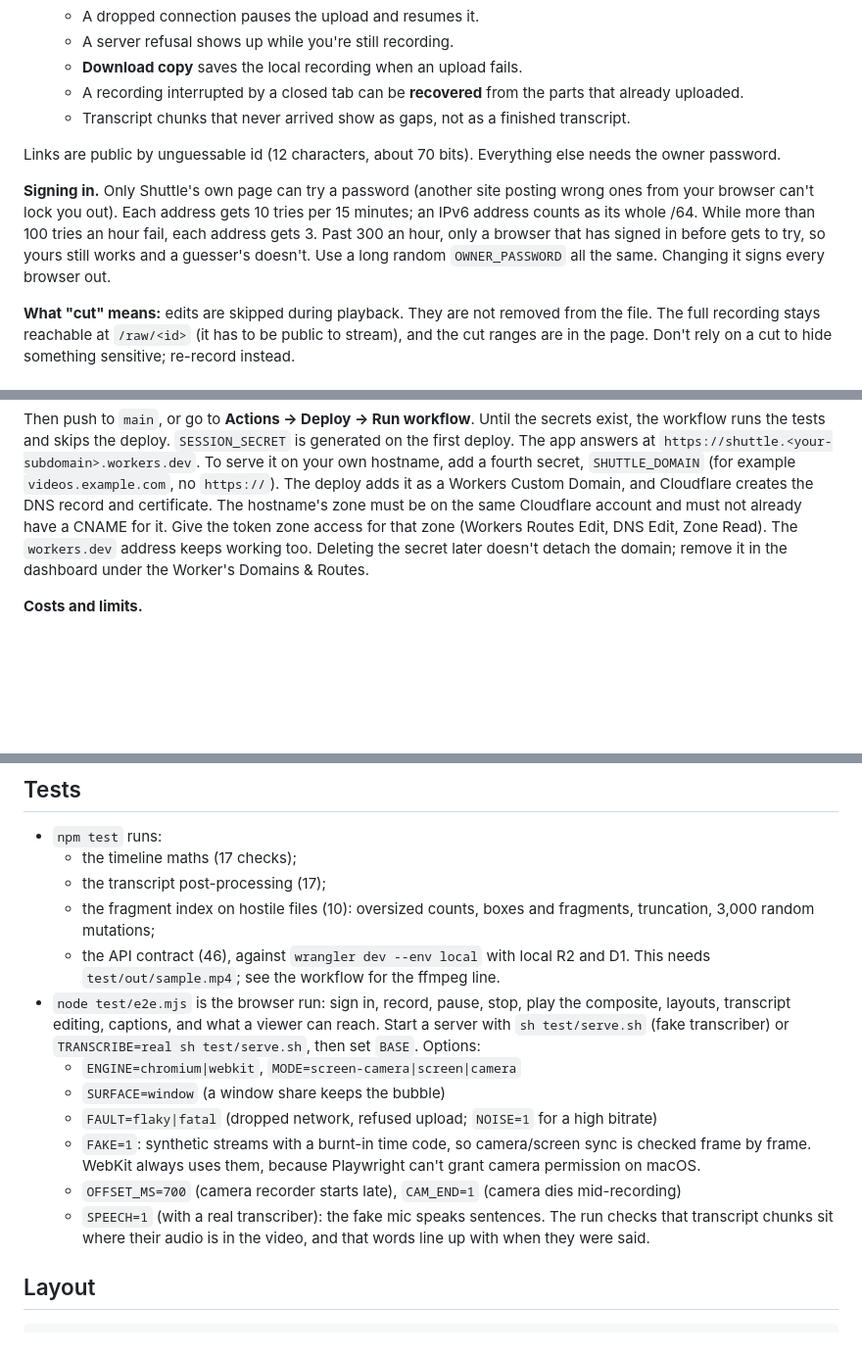
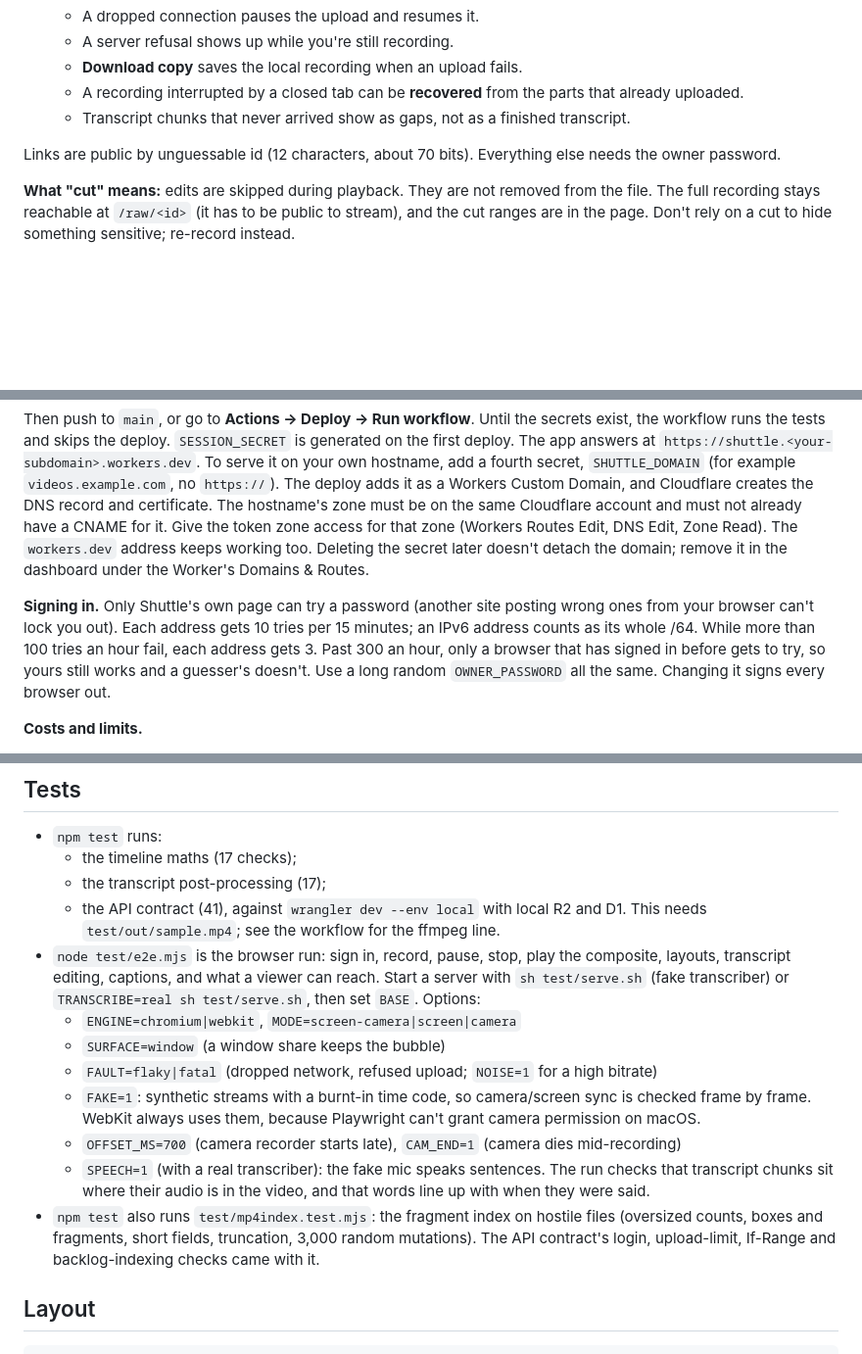
Before and after one commit to morehavoc/shuttle, a Markdown page: README.md, 3 parts joined by grey strips. Shown at 98% size. GitHub-like rendering; blank space fills up the shorter version.

Commit message:
README: sign-in notes and the new test suite where they don't collide with the trim PR
Co-Authored-By: Claude Opus 5.5 <noreply@anthropic.com>

```diff
--- a/README.md
+++ b/README.md
@@ -29,8 +29,6 @@ Record your screen and camera, get a link. Styled after christophermoravec.com (
 
 Links are public by unguessable id (12 characters, about 70 bits). Everything else needs the owner password.
 
-**Signing in.** Only Shuttle's own page can try a password (another site posting wrong ones from your browser can't lock you out). Each address gets 10 tries per 15 minutes; an IPv6 address counts as its whole /64. While more than 100 tries an hour fail, each address gets 3. Past 300 an hour, only a browser that has signed in before gets to try, so yours still works and a guesser's doesn't. Use a long random `OWNER_PASSWORD` all the same. Changing it signs every browser out.
-
 **What "cut" means:** edits are skipped during playback. They are not removed from the file. The full recording stays reachable at `/raw/<id>` (it has to be public to stream), and the cut ranges are in the page. Don't rely on a cut to hide something sensitive; re-record instead.
 
 ## Deploy
@@ -45,6 +43,8 @@ Deploys run only through GitHub Actions (`.github/workflows/deploy.yml`). The wo
 | `SHUTTLE_DOMAIN` | Optional. A hostname like `videos.example.com` (see below) |
 
 Then push to `main`, or go to **Actions → Deploy → Run workflow**. Until the secrets exist, the workflow runs the tests and skips the deploy. `SESSION_SECRET` is generated on the first deploy. The app answers at `https://shuttle.<your-subdomain>.workers.dev`. To serve it on your own hostname, add a fourth secret, `SHUTTLE_DOMAIN` (for example `videos.example.com`, no `https://`). The deploy adds it as a Workers Custom Domain, and Cloudflare creates the DNS record and certificate. The hostname's zone must be on the same Cloudflare account and must not already have a CNAME for it. Give the token zone access for that zone (Workers Routes Edit, DNS Edit, Zone Read). The `workers.dev` address keeps working too. Deleting the secret later doesn't detach the domain; remove it in the dashboard under the Worker's Domains & Routes.
+
+**Signing in.** Only Shuttle's own page can try a password (another site posting wrong ones from your browser can't lock you out). Each address gets 10 tries per 15 minutes; an IPv6 address counts as its whole /64. While more than 100 tries an hour fail, each address gets 3. Past 300 an hour, only a browser that has signed in before gets to try, so yours still works and a guesser's doesn't. Use a long random `OWNER_PASSWORD` all the same. Changing it signs every browser out.
 
 **Costs and limits.**
 - R2 gives 10 GB free, about 6 hours of 1080p screen recording at 3.5 Mbps; the camera file adds about a third. Egress is free.
@@ -66,8 +66,7 @@ npm run dev                                       # migrations + wrangler dev --
 - `npm test` runs:
   - the timeline maths (17 checks);
   - the transcript post-processing (17);
-  - the fragment index on hostile files (10): oversized counts, boxes and fragments, truncation, 3,000 random mutations;
-  - the API contract (46), against `wrangler dev --env local` with local R2 and D1. This needs `test/out/sample.mp4`; see the workflow for the ffmpeg line.
+  - the API contract (41), against `wrangler dev --env local` with local R2 and D1. This needs `test/out/sample.mp4`; see the workflow for the ffmpeg line.
 - `node test/e2e.mjs` is the browser run: sign in, record, pause, stop, play the composite, layouts, transcript editing, captions, and what a viewer can reach. Start a server with `sh test/serve.sh` (fake transcriber) or `TRANSCRIBE=real sh test/serve.sh`, then set `BASE`. Options:
   - `ENGINE=chromium|webkit`, `MODE=screen-camera|screen|camera`
   - `SURFACE=window` (a window share keeps the bubble)
@@ -75,6 +74,7 @@ npm run dev                                       # migrations + wrangler dev --
   - `FAKE=1`: synthetic streams with a burnt-in time code, so camera/screen sync is checked frame by frame. WebKit always uses them, because Playwright can't grant camera permission on macOS.
   - `OFFSET_MS=700` (camera recorder starts late), `CAM_END=1` (camera dies mid-recording)
   - `SPEECH=1` (with a real transcriber): the fake mic speaks sentences. The run checks that transcript chunks sit where their audio is in the video, and that words line up with when they were said.
+- `npm test` also runs `test/mp4index.test.mjs`: the fragment index on hostile files (oversized counts, boxes and fragments, short fields, truncation, 3,000 random mutations). The API contract's login, upload-limit, If-Range and backlog-indexing checks came with it.
 
 ## Layout
 
```
